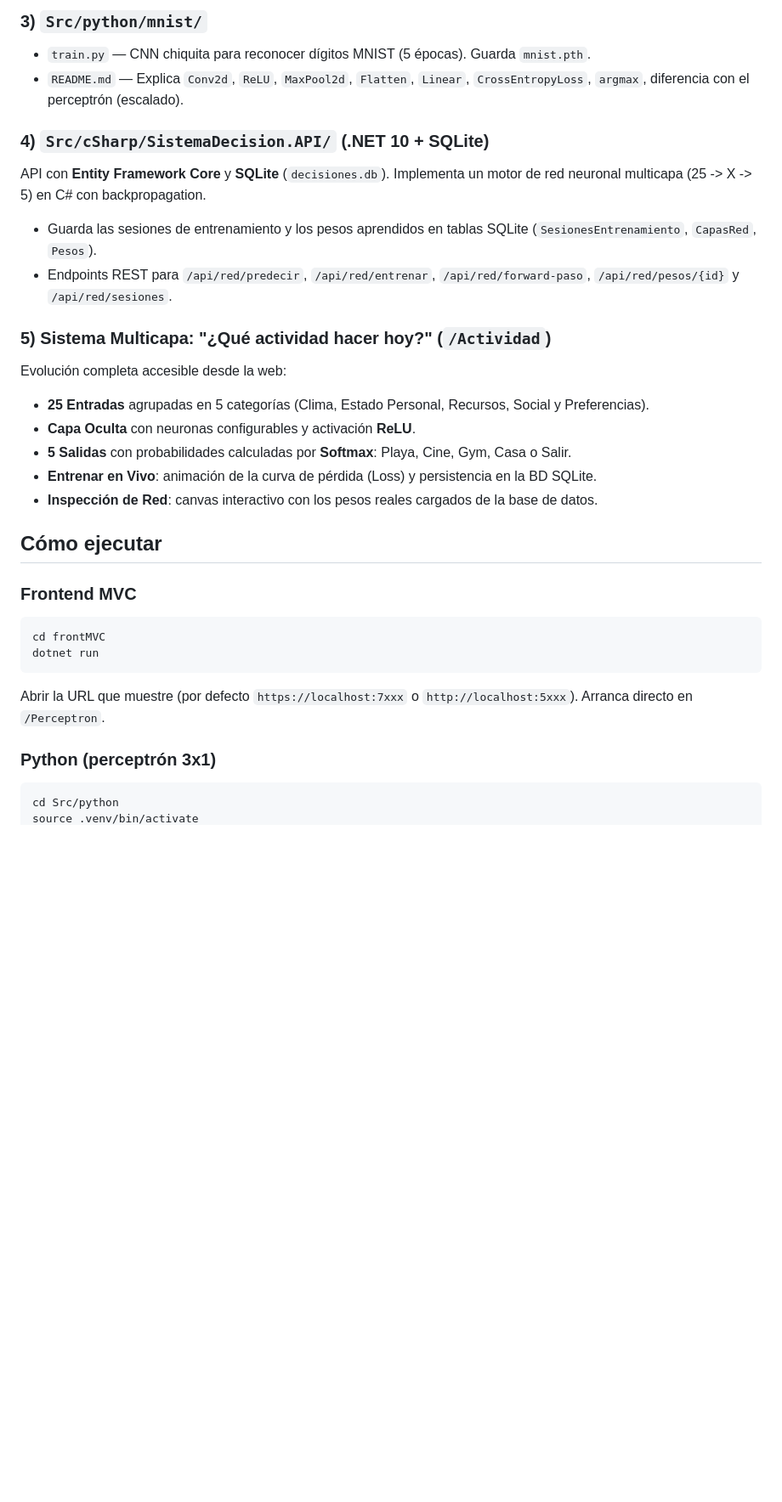
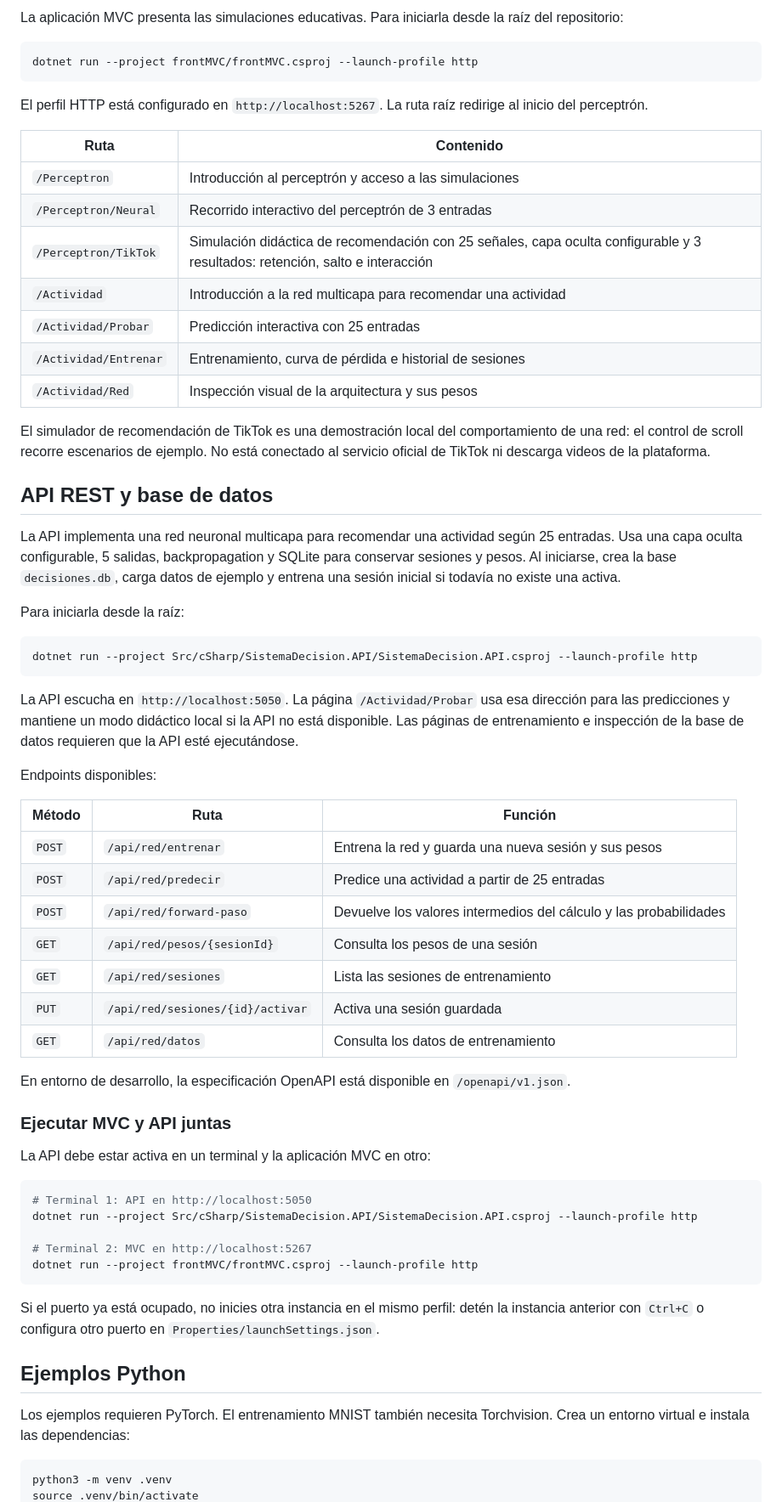
Before and after one commit to Maycol11-dev/SimulationEmbedding-6-7, a Markdown page: README.md, the part around one of its changes. Shown at 85% size. GitHub-like rendering; blank space fills up the shorter version.

Commit message:
Modificando README

````diff
--- a/README.md
+++ b/README.md
@@ -47,37 +32,67 @@ Visualiza el perceptrón sin escribir fórmulas frías. Se accede a `/Perceptron
-### 3) `Src/python/mnist/`
-
-- `train.py` — CNN chiquita para reconocer dígitos MNIST (5 épocas). Guarda `mnist.pth`.
-- `README.md` — Explica `Conv2d`, `ReLU`, `MaxPool2d`, `Flatten`, `Linear`, `CrossEntropyLoss`, `argmax`, diferencia con el perceptrón (escalado).
-
-### 4) `Src/cSharp/SistemaDecision.API/` (.NET 10 + SQLite)
-
-API con **Entity Framework Core** y **SQLite** (`decisiones.db`). Implementa un motor de red neuronal multicapa (25 -> X -> 5) en C# con backpropagation.
-
-- Guarda las sesiones de entrenamiento y los pesos aprendidos en tablas SQLite (`SesionesEntrenamiento`, `CapasRed`, `Pesos`).
-- Endpoints REST para `/api/red/predecir`, `/api/red/entrenar`, `/api/red/forward-paso`, `/api/red/pesos/{id}` y `/api/red/sesiones`.
-
-### 5) Sistema Multicapa: "¿Qué actividad hacer hoy?" (`/Actividad`)
-
-Evolución completa accesible desde la web:
-- **25 Entradas** agrupadas en 5 categorías (Clima, Estado Personal, Recursos, Social y Preferencias).
-- **Capa Oculta** con neuronas configurables y activación **ReLU**.
-- **5 Salidas** con probabilidades calculadas por **Softmax**: Playa, Cine, Gym, Casa o Salir.
-- **Entrenar en Vivo**: animación de la curva de pérdida (Loss) y persistencia en la BD SQLite.
-- **Inspección de Red**: canvas interactivo con los pesos reales cargados de la base de datos.
-
-## Cómo ejecutar
-
-### Frontend MVC
+La aplicación MVC presenta las simulaciones educativas. Para iniciarla desde la raíz del repositorio:
 
 ```bash
-cd frontMVC
-dotnet run
+dotnet run --project frontMVC/frontMVC.csproj --launch-profile http
 ```
 
-Abrir la URL que muestre (por defecto `https://localhost:7xxx` o `http://localhost:5xxx`). Arranca directo en `/Perceptron`.
+El perfil HTTP está configurado en `http://localhost:5267`. La ruta raíz redirige al inicio del perceptrón.
 
-### Python (perceptrón 3x1)
+| Ruta | Contenido |
+|---|---|
+| `/Perceptron` | Introducción al perceptrón y acceso a las simulaciones |
+| `/Perceptron/Neural` | Recorrido interactivo del perceptrón de 3 entradas |
+| `/Perceptron/TikTok` | Simulación didáctica de recomendación con 25 señales, capa oculta configurable y 3 resultados: retención, salto e interacción |
+| `/Actividad` | Introducción a la red multicapa para recomendar una actividad |
+| `/Actividad/Probar` | Predicción interactiva con 25 entradas |
+| `/Actividad/Entrenar` | Entrenamiento, curva de pérdida e historial de sesiones |
+| `/Actividad/Red` | Inspección visual de la arquitectura y sus pesos |
+
+El simulador de recomendación de TikTok es una demostración local del comportamiento de una red: el control de scroll recorre escenarios de ejemplo. No está conectado al servicio oficial de TikTok ni descarga videos de la plataforma.
+
+## API REST y base de datos
+
+La API implementa una red neuronal multicapa para recomendar una actividad según 25 entradas. Usa una capa oculta configurable, 5 salidas, backpropagation y SQLite para conservar sesiones y pesos. Al iniciarse, crea la base `decisiones.db`, carga datos de ejemplo y entrena una sesión inicial si todavía no existe una activa.
+
+Para iniciarla desde la raíz:
 
 ```bash
-cd Src/python
+dotnet run --project Src/cSharp/SistemaDecision.API/SistemaDecision.API.csproj --launch-profile http
+```
+
+La API escucha en `http://localhost:5050`. La página `/Actividad/Probar` usa esa dirección para las predicciones y mantiene un modo didáctico local si la API no está disponible. Las páginas de entrenamiento e inspección de la base de datos requieren que la API esté ejecutándose.
+
+Endpoints disponibles:
+
+| Método | Ruta | Función |
+|---|---|---|
+| `POST` | `/api/red/entrenar` | Entrena la red y guarda una nueva sesión y sus pesos |
+| `POST` | `/api/red/predecir` | Predice una actividad a partir de 25 entradas |
+| `POST` | `/api/red/forward-paso` | Devuelve los valores intermedios del cálculo y las probabilidades |
+| `GET` | `/api/red/pesos/{sesionId}` | Consulta los pesos de una sesión |
+| `GET` | `/api/red/sesiones` | Lista las sesiones de entrenamiento |
+| `PUT` | `/api/red/sesiones/{id}/activar` | Activa una sesión guardada |
+| `GET` | `/api/red/datos` | Consulta los datos de entrenamiento |
+
+En entorno de desarrollo, la especificación OpenAPI está disponible en `/openapi/v1.json`.
+
+### Ejecutar MVC y API juntas
+
+La API debe estar activa en un terminal y la aplicación MVC en otro:
+
+```bash
+# Terminal 1: API en http://localhost:5050
+dotnet run --project Src/cSharp/SistemaDecision.API/SistemaDecision.API.csproj --launch-profile http
+
+# Terminal 2: MVC en http://localhost:5267
+dotnet run --project frontMVC/frontMVC.csproj --launch-profile http
+```
+
+Si el puerto ya está ocupado, no inicies otra instancia en el mismo perfil: detén la instancia anterior con `Ctrl+C` o configura otro puerto en `Properties/launchSettings.json`.
+
+## Ejemplos Python
+
+Los ejemplos requieren PyTorch. El entrenamiento MNIST también necesita Torchvision. Crea un entorno virtual e instala las dependencias:
+
+```bash
+python3 -m venv .venv
 source .venv/bin/activate
````
Also changed, not shown: other parts of README.md (+45 -51 lines).
